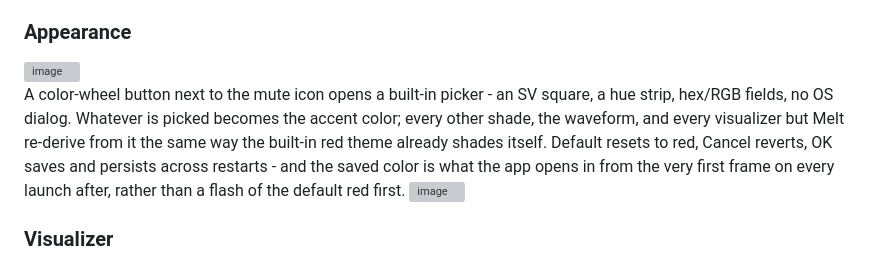
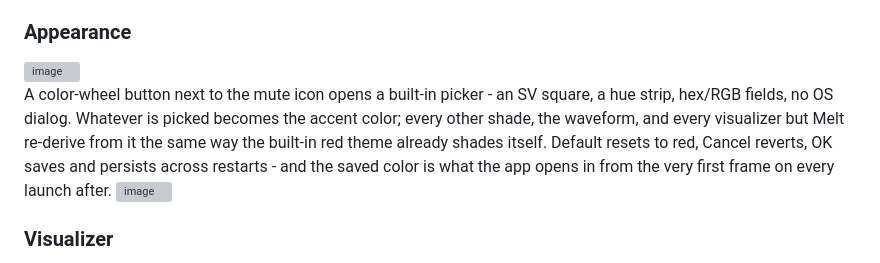
Before and after one commit to Mr5niper/Elysian-Player, a Markdown page: README.md, the part around the change. Drawn GitHub-style; grey boxes are pictures that could not be loaded.

Commit message:
Simplify color picker description in README
Removed redundant explanation about color persistence.

```diff
--- a/README.md
+++ b/README.md
@@ -175,7 +175,7 @@ A tab in the tag editor, alongside Sorting.
 
 <img width="1846" height="1096" alt="image" src="https://github.com/user-attachments/assets/ed055991-9fbe-4d85-998e-33d1b7f33a23" />
 
-A color-wheel button next to the mute icon opens a built-in picker - an SV square, a hue strip, hex/RGB fields, no OS dialog. Whatever is picked becomes the accent color; every other shade, the waveform, and every visualizer but Melt re-derive from it the same way the built-in red theme already shades itself. Default resets to red, Cancel reverts, OK saves and persists across restarts - and the saved color is what the app opens in from the very first frame on every launch after, rather than a flash of the default red first.
+A color-wheel button next to the mute icon opens a built-in picker - an SV square, a hue strip, hex/RGB fields, no OS dialog. Whatever is picked becomes the accent color; every other shade, the waveform, and every visualizer but Melt re-derive from it the same way the built-in red theme already shades itself. Default resets to red, Cancel reverts, OK saves and persists across restarts - and the saved color is what the app opens in from the very first frame on every launch after.
 <img width="1923" height="575" alt="image" src="https://github.com/user-attachments/assets/da94a439-7a2a-4dcb-bc10-8b2990c77edd" />
 
 ### Visualizer
```
